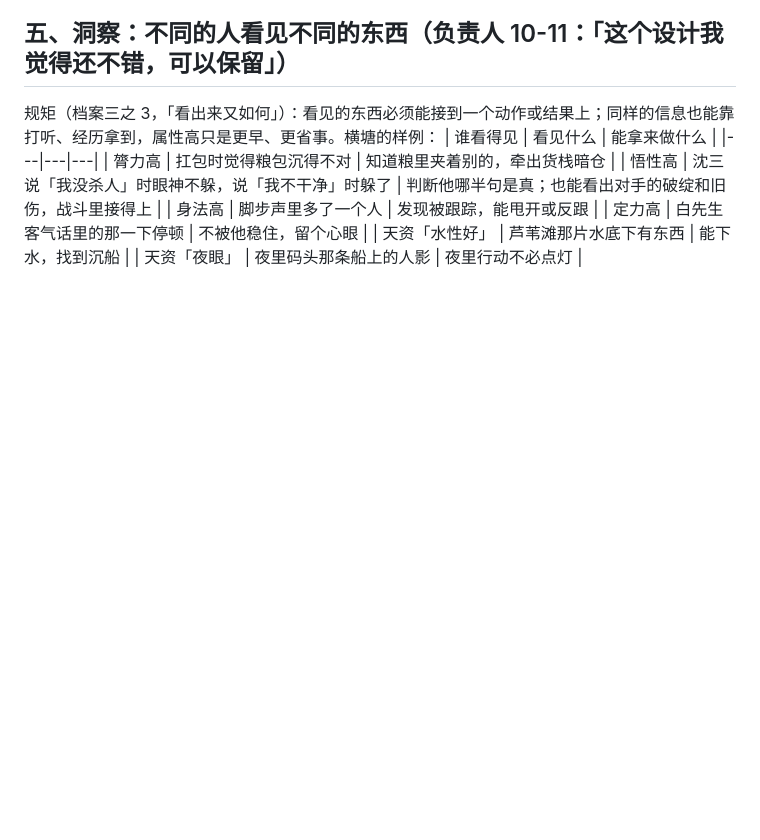
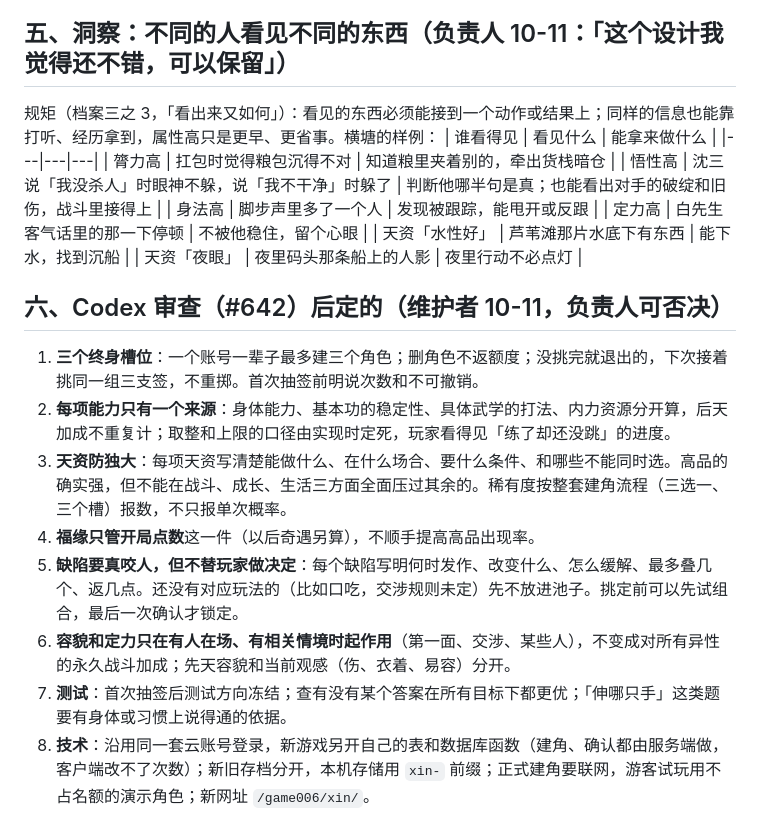
Before and after one commit to mud4u404/game006, a Markdown page: docs/xin/renwu.md, the part around the change. Rendered like a GitHub page; blank space fills up the shorter version.

```diff
--- a/docs/xin/renwu.md
+++ b/docs/xin/renwu.md
@@ -63,3 +63,13 @@
 | 定力高 | 白先生客气话里的那一下停顿 | 不被他稳住，留个心眼 |
 | 天资「水性好」 | 芦苇滩那片水底下有东西 | 能下水，找到沉船 |
 | 天资「夜眼」 | 夜里码头那条船上的人影 | 夜里行动不必点灯 |
+
+## 六、Codex 审查（#642）后定的（维护者 10-11，负责人可否决）
+1. **三个终身槽位**：一个账号一辈子最多建三个角色；删角色不返额度；没挑完就退出的，下次接着挑同一组三支签，不重掷。首次抽签前明说次数和不可撤销。
+2. **每项能力只有一个来源**：身体能力、基本功的稳定性、具体武学的打法、内力资源分开算，后天加成不重复计；取整和上限的口径由实现时定死，玩家看得见「练了却还没跳」的进度。
+3. **天资防独大**：每项天资写清楚能做什么、在什么场合、要什么条件、和哪些不能同时选。高品的确实强，但不能在战斗、成长、生活三方面全面压过其余的。稀有度按整套建角流程（三选一、三个槽）报数，不只报单次概率。
+4. **福缘只管开局点数**这一件（以后奇遇另算），不顺手提高高品出现率。
+5. **缺陷要真咬人，但不替玩家做决定**：每个缺陷写明何时发作、改变什么、怎么缓解、最多叠几个、返几点。还没有对应玩法的（比如口吃，交涉规则未定）先不放进池子。挑定前可以先试组合，最后一次确认才锁定。
+6. **容貌和定力只在有人在场、有相关情境时起作用**（第一面、交涉、某些人），不变成对所有异性的永久战斗加成；先天容貌和当前观感（伤、衣着、易容）分开。
+7. **测试**：首次抽签后测试方向冻结；查有没有某个答案在所有目标下都更优；「伸哪只手」这类题要有身体或习惯上说得通的依据。
+8. **技术**：沿用同一套云账号登录，新游戏另开自己的表和数据库函数（建角、确认都由服务端做，客户端改不了次数）；新旧存档分开，本机存储用 `xin-` 前缀；正式建角要联网，游客试玩用不占名额的演示角色；新网址 `/game006/xin/`。
```
Also changed, not shown: docs/xin/chuangxin.md (added, +14 -0 lines).
